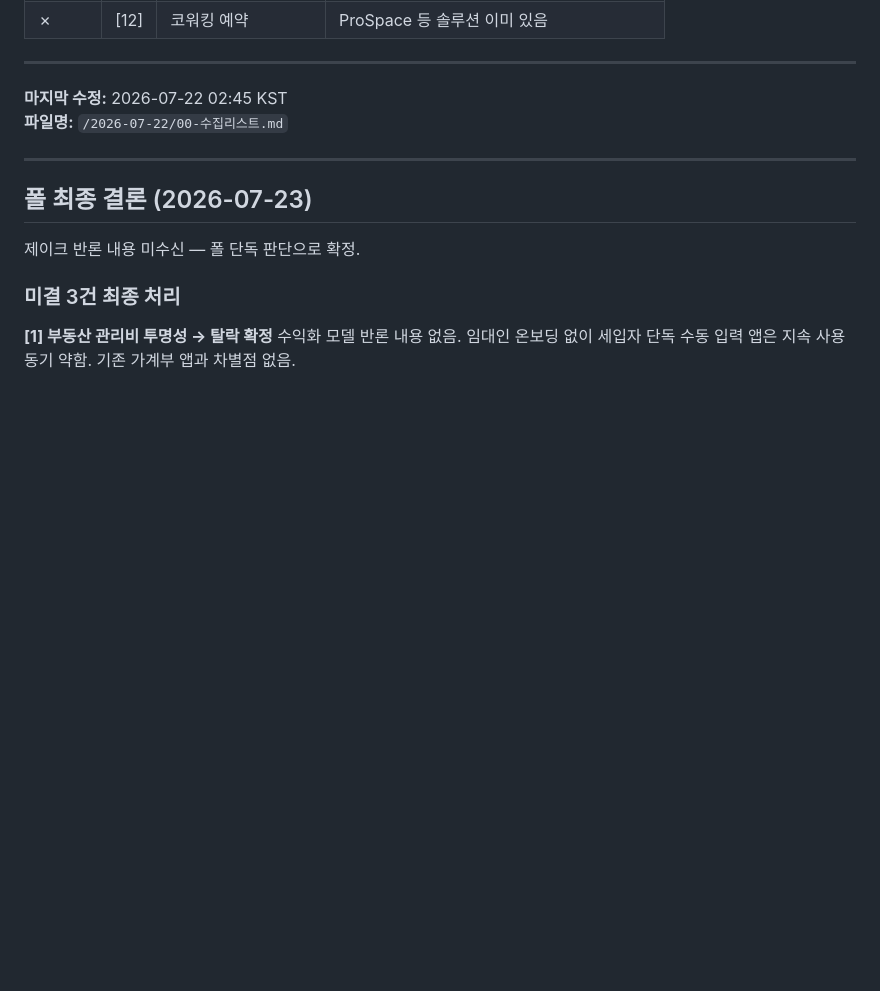
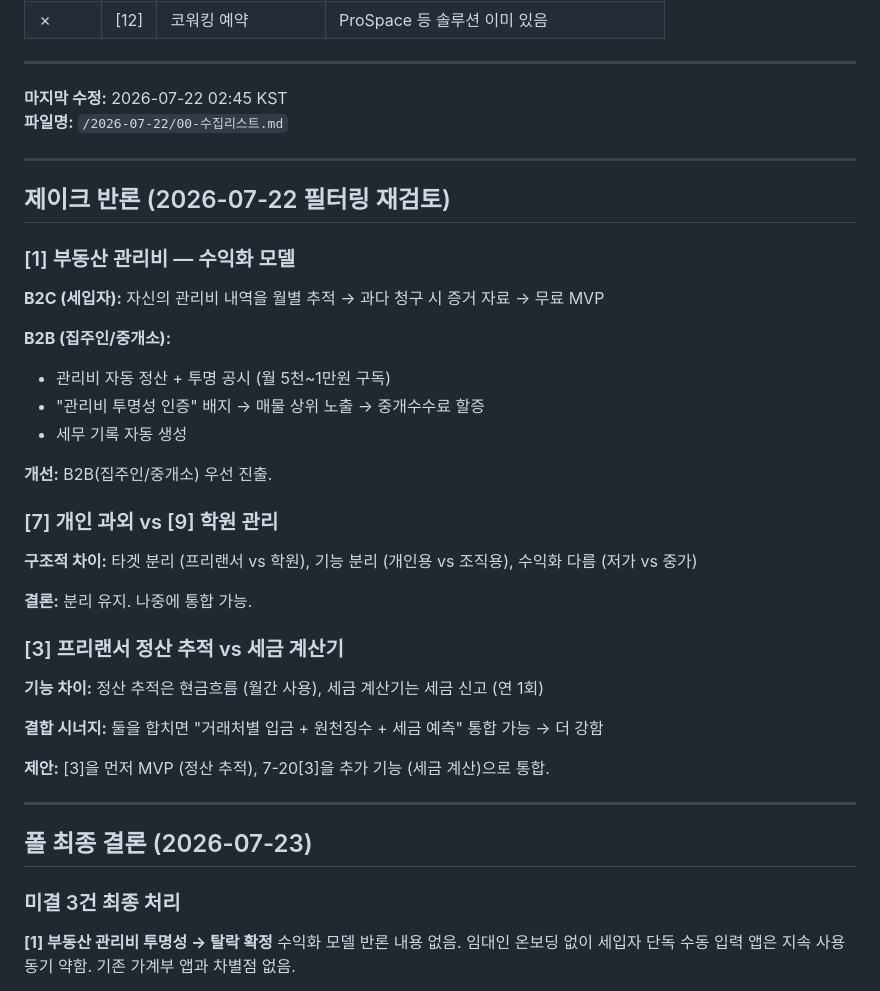
Before and after one commit to 6k2cn7d6ym-a11y/ideapool, a Markdown page: 2026-07-22/00-수집리스트.md, the part around the change. Drawn GitHub-style; blank space fills up the shorter version.

Commit message:
[민온] 직원 작업 전 자동 스냅샷

```diff
--- a/2026-07-22/00-수집리스트.md
+++ b/2026-07-22/00-수집리스트.md
@@ -246,9 +246,36 @@
 
 ---
 
+## 제이크 반론 (2026-07-22 필터링 재검토)
+
+### [1] 부동산 관리비 — 수익화 모델
+
+**B2C (세입자):** 자신의 관리비 내역을 월별 추적 → 과다 청구 시 증거 자료 → 무료 MVP
+
+**B2B (집주인/중개소):**
+- 관리비 자동 정산 + 투명 공시 (월 5천~1만원 구독)
+- "관리비 투명성 인증" 배지 → 매물 상위 노출 → 중개수수료 할증
+- 세무 기록 자동 생성
+
+**개선:** B2B(집주인/중개소) 우선 진출.
+
+### [7] 개인 과외 vs [9] 학원 관리
+
+**구조적 차이:** 타겟 분리 (프리랜서 vs 학원), 기능 분리 (개인용 vs 조직용), 수익화 다름 (저가 vs 중가)
+
+**결론:** 분리 유지. 나중에 통합 가능.
+
+### [3] 프리랜서 정산 추적 vs 세금 계산기
+
+**기능 차이:** 정산 추적은 현금흐름 (월간 사용), 세금 계산기는 세금 신고 (연 1회)
+
+**결합 시너지:** 둘을 합치면 "거래처별 입금 + 원천징수 + 세금 예측" 통합 가능 → 더 강함
+
+**제안:** [3]을 먼저 MVP (정산 추적), 7-20[3]을 추가 기능 (세금 계산)으로 통합.
+
+---
+
 ## 폴 최종 결론 (2026-07-23)
-
-제이크 반론 내용 미수신 — 폴 단독 판단으로 확정.
 
 ### 미결 3건 최종 처리
 
```
